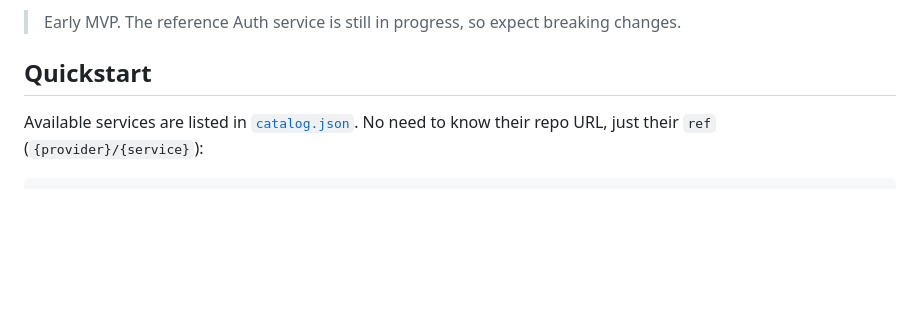
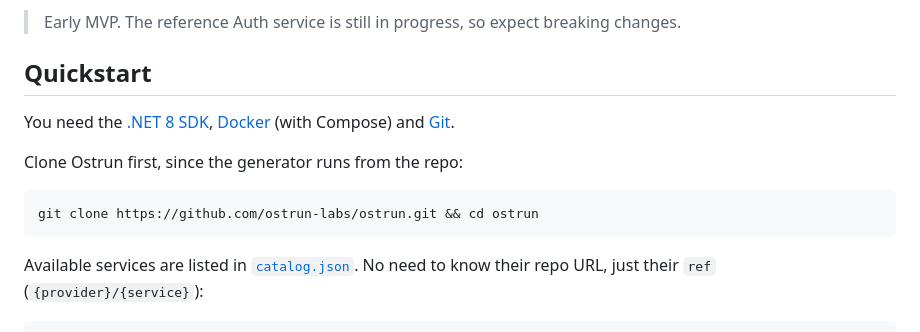
Before and after one commit to ostrun-labs/ostrun, a Markdown page: README.md, the part around the change. GitHub-like rendering; blank space fills up the shorter version.

Commit message:
docs: add the clone step and prerequisites to the Quickstart (#20)

````diff
--- a/README.md
+++ b/README.md
@@ -7,6 +7,14 @@ Technical showcase built to demonstrate a production-shaped distributed architec
 > Early MVP. The reference Auth service is still in progress, so expect breaking changes.
 
 ## Quickstart
+
+You need the [.NET 8 SDK](https://dotnet.microsoft.com/download), [Docker](https://docs.docker.com/get-docker/) (with Compose) and [Git](https://git-scm.com/downloads).
+
+Clone Ostrun first, since the generator runs from the repo:
+
+```bash
+git clone https://github.com/ostrun-labs/ostrun.git && cd ostrun
+```
 
 Available services are listed in [`catalog.json`](./catalog.json). No need to know their repo URL, just their `ref` (`{provider}/{service}`):
 
````
Also changed, not shown: generator/README.md (+8 -0 lines).
